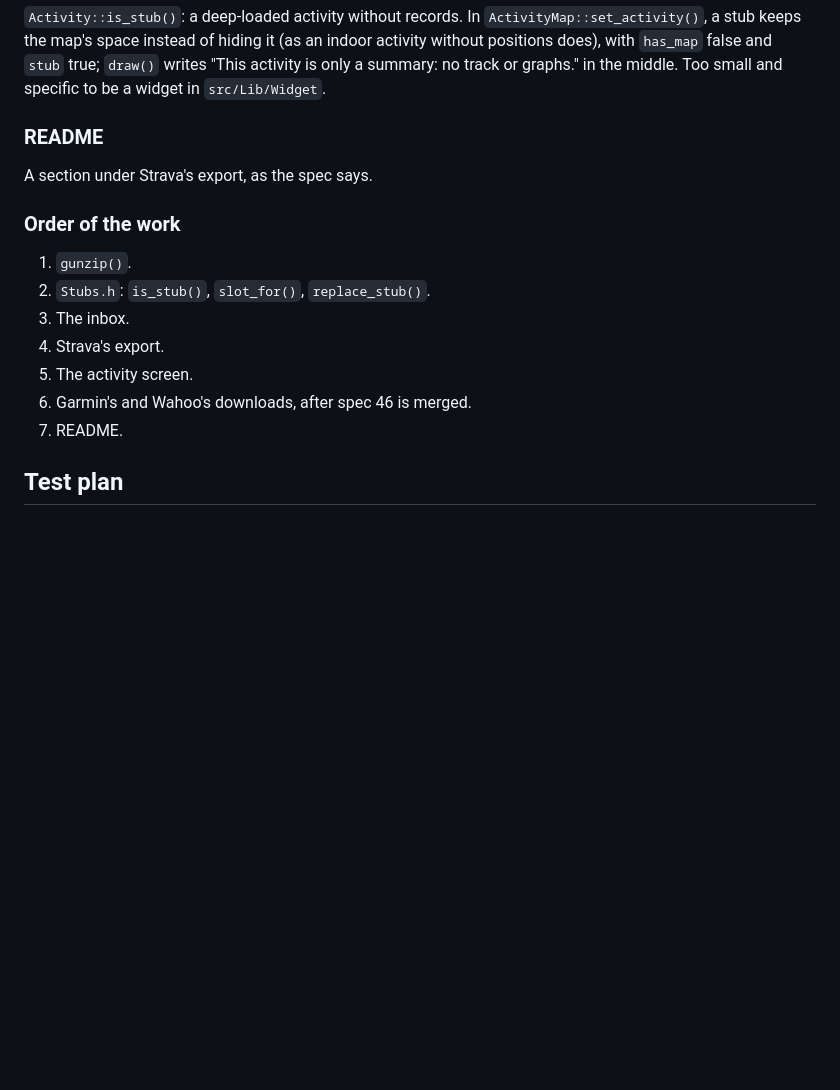
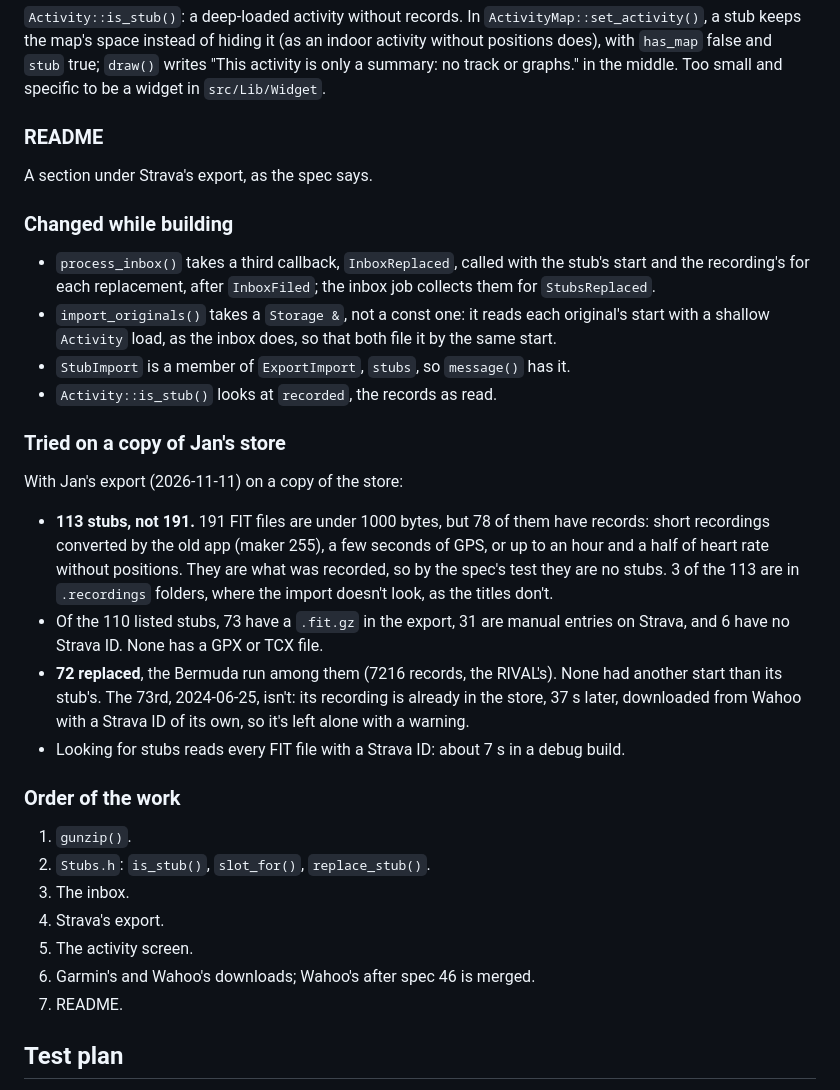
Before and after one commit to JanDeVisser/sweattrails, a Markdown page: specs/50-stub-activities.md, the part around the change. Drawn GitHub-style; blank space fills up the shorter version.

Commit message:
Record in spec 50 what changed, and the check on Jan's store
Co-Authored-By: Claude Opus 5.5 <noreply@anthropic.com>

```diff
--- a/specs/50-stub-activities.md
+++ b/specs/50-stub-activities.md
@@ -297,6 +297,39 @@ a widget in `src/Lib/Widget`.
 
 A section under Strava's export, as the spec says.
 
+### Changed while building
+
+- `process_inbox()` takes a third callback, `InboxReplaced`, called with
+  the stub's start and the recording's for each replacement, after
+  `InboxFiled`; the inbox job collects them for `StubsReplaced`.
+- `import_originals()` takes a `Storage &`, not a const one: it reads
+  each original's start with a shallow `Activity` load, as the inbox
+  does, so that both file it by the same start.
+- `StubImport` is a member of `ExportImport`, `stubs`, so `message()`
+  has it.
+- `Activity::is_stub()` looks at `recorded`, the records as read.
+
+### Tried on a copy of Jan's store
+
+With Jan's export (2026-11-11) on a copy of the store:
+
+- **113 stubs, not 191.** 191 FIT files are under 1000 bytes, but 78 of
+  them have records: short recordings converted by the old app (maker
+  255), a few seconds of GPS, or up to an hour and a half of heart rate
+  without positions. They are what was recorded, so by the spec's test
+  they are no stubs. 3 of the 113 are in `.recordings` folders, where
+  the import doesn't look, as the titles don't.
+- Of the 110 listed stubs, 73 have a `.fit.gz` in the export, 31 are
+  manual entries on Strava, and 6 have no Strava ID. None has a GPX or
+  TCX file.
+- **72 replaced**, the Bermuda run among them (7216 records, the
+  RIVAL's). None had another start than its stub's. The 73rd,
+  2024-06-25, isn't: its recording is already in the store, 37 s later,
+  downloaded from Wahoo with a Strava ID of its own, so it's left alone
+  with a warning.
+- Looking for stubs reads every FIT file with a Strava ID: about 7 s in
+  a debug build.
+
 ### Order of the work
 
 1. `gunzip()`.
@@ -304,7 +337,7 @@ A section under Strava's export, as the spec says.
 3. The inbox.
 4. Strava's export.
 5. The activity screen.
-6. Garmin's and Wahoo's downloads, after spec 46 is merged.
+6. Garmin's and Wahoo's downloads; Wahoo's after spec 46 is merged.
 7. README.
 
 ## Test plan
```
